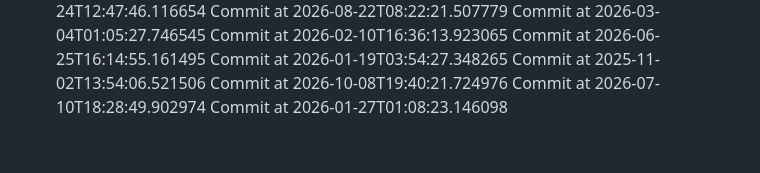
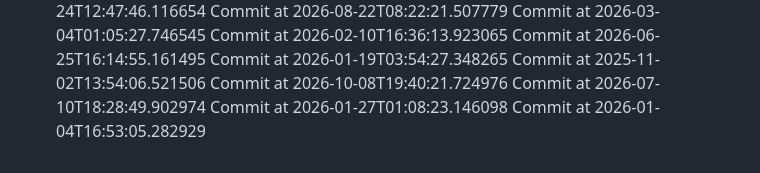
Before and after one commit to AchutaKumar/Shortwire, a Markdown page: README.md, the part around the change. Drawn GitHub-style.

Commit message:
graph-greener!

```diff
--- a/README.md
+++ b/README.md
@@ -128,3 +128,4 @@ Commit at 2025-11-02T13:54:06.521506
 Commit at 2026-10-08T19:40:21.724976
 Commit at 2026-07-10T18:28:49.902974
 Commit at 2026-01-27T01:08:23.146098
+Commit at 2026-01-04T16:53:05.282929
```
